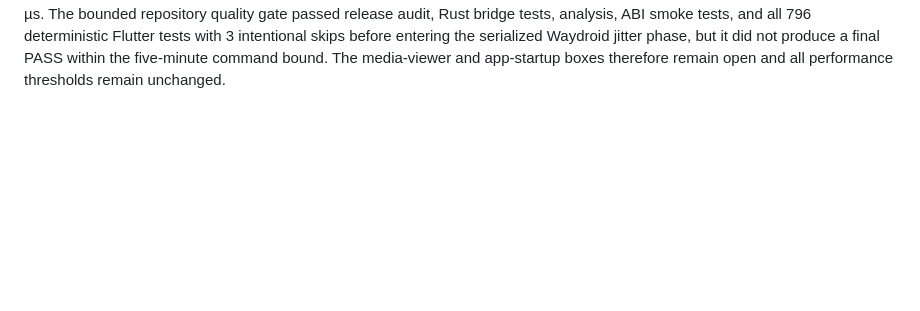
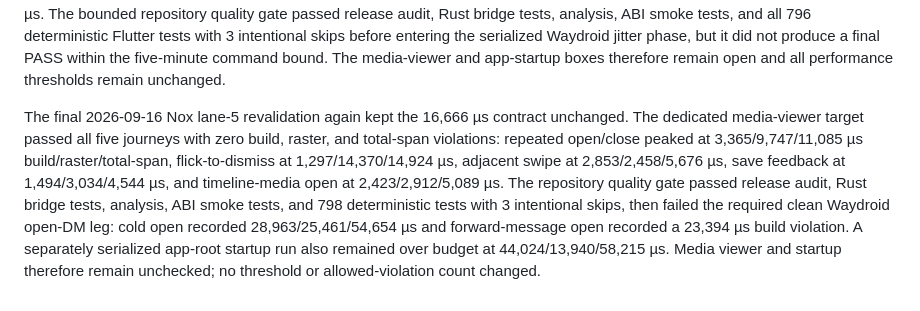
Before and after one commit to brandonp2412/Kite, a Markdown page: PERFORMANCE.md, the part around the change. GitHub-like rendering; blank space fills up the shorter version.

Commit message:
Record final lane five performance revalidation

```diff
--- a/PERFORMANCE.md
+++ b/PERFORMANCE.md
@@ -97,3 +97,5 @@ The same lane removed an unnecessary normal-motion `ThemeData.copyWith` during a
 A later 2026-09-16 Nox revalidation kept every threshold unchanged. The dedicated media-viewer profile target again passed all five journeys with zero build/raster violations: repeated open/close peaked at 4,411/9,483/10,785 µs build/raster/total-span, flick-to-dismiss at 1,358/16,585/17,388 µs, adjacent swipe at 3,151/2,438/5,905 µs, save feedback at 1,267/2,768/4,165 µs, and timeline-media open at 2,688/2,457/4,661 µs. The single flick total-span miss is non-gating on virtualized Waydroid. Sixteen focused memory/media/motion/golden tests passed, followed by the full deterministic suite at 796 passes with 3 intentional skips. A separately serialized jitter harness completed clean PASS → injected-40-ms FAIL → clean PASS. The repository `quality_gate.sh` rerun nevertheless failed its first clean Waydroid leg on the cold-open DM frame at 18,132 µs build / 18,234 µs raster against the pinned 16,666 µs budget, so the media-viewer and app-startup roadmap boxes remain open and no threshold was weakened.
 
 A subsequent lane-5 startup investigation separated deterministic cached room-list, invite, and timeline model construction from the measured app-root composition frame; injected stores also avoid constructing unused fallback fixture stores. The unchanged serialized Waydroid startup target improved from a 27,197 µs first-frame build miss to 23,279 µs in the first rerun, but still exceeded the 16,666 µs budget. Removing the redundant normal-motion `Theme` wrapper was tested separately and regressed the same frame to 28,194 µs, so that experiment was reverted. Media-viewer revalidation still passed all five journeys with zero build/raster/total-span violations: repeated open/close peaked at 5,562/13,734/14,704 µs, flick-to-dismiss at 1,270/14,621/15,664 µs, adjacent swipe at 3,122/1,695/4,849 µs, save feedback at 1,976/2,732/4,128 µs, and timeline-media open at 3,007/3,176/5,669 µs. The bounded repository quality gate passed release audit, Rust bridge tests, analysis, ABI smoke tests, and all 796 deterministic Flutter tests with 3 intentional skips before entering the serialized Waydroid jitter phase, but it did not produce a final PASS within the five-minute command bound. The media-viewer and app-startup boxes therefore remain open and all performance thresholds remain unchanged.
+
+The final 2026-09-16 Nox lane-5 revalidation again kept the 16,666 µs contract unchanged. The dedicated media-viewer target passed all five journeys with zero build, raster, and total-span violations: repeated open/close peaked at 3,365/9,747/11,085 µs build/raster/total-span, flick-to-dismiss at 1,297/14,370/14,924 µs, adjacent swipe at 2,853/2,458/5,676 µs, save feedback at 1,494/3,034/4,544 µs, and timeline-media open at 2,423/2,912/5,089 µs. The repository quality gate passed release audit, Rust bridge tests, analysis, ABI smoke tests, and 798 deterministic tests with 3 intentional skips, then failed the required clean Waydroid open-DM leg: cold open recorded 28,963/25,461/54,654 µs and forward-message open recorded a 23,394 µs build violation. A separately serialized app-root startup run also remained over budget at 44,024/13,940/58,215 µs. Media viewer and startup therefore remain unchecked; no threshold or allowed-violation count changed.
```
